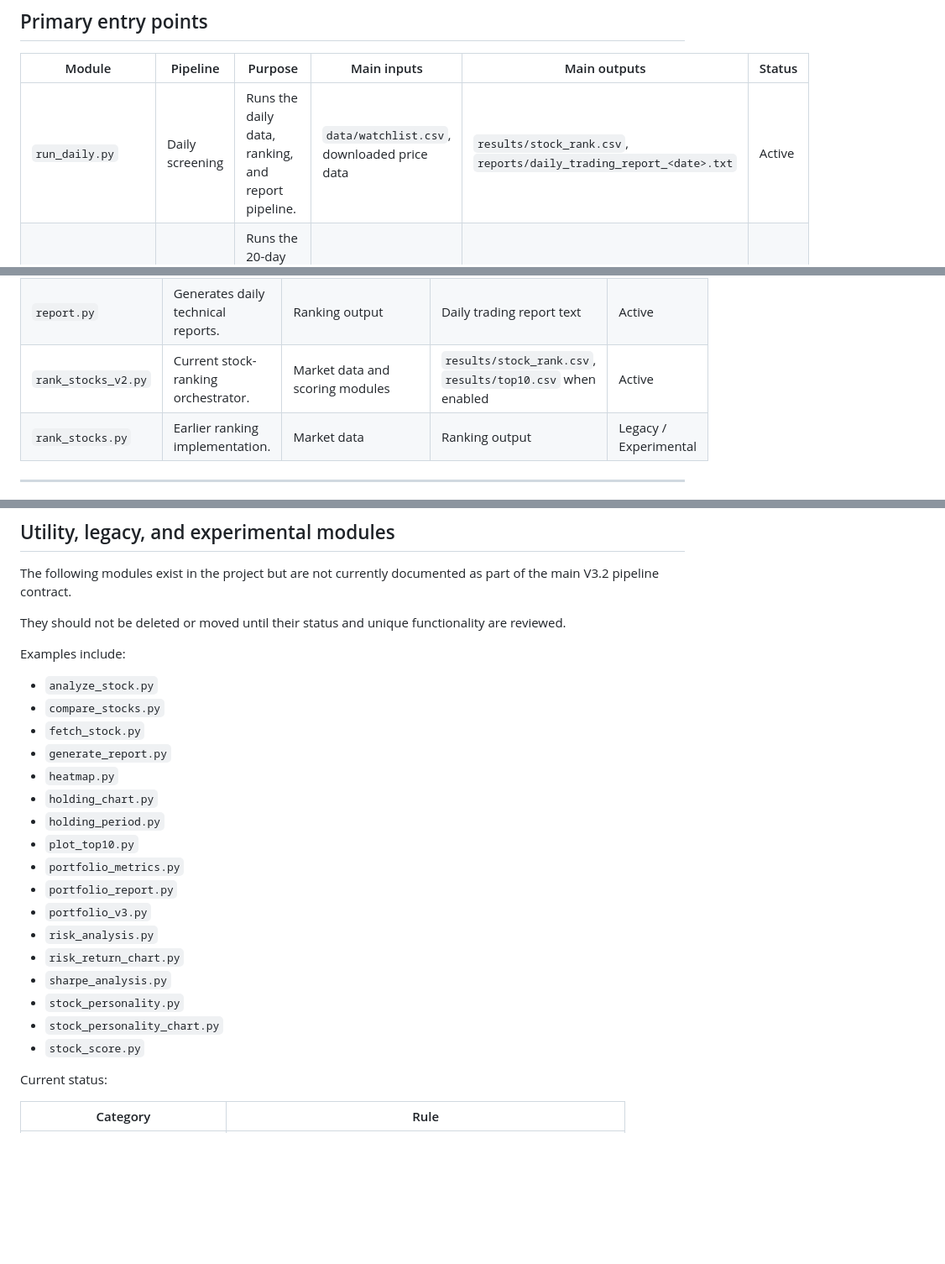
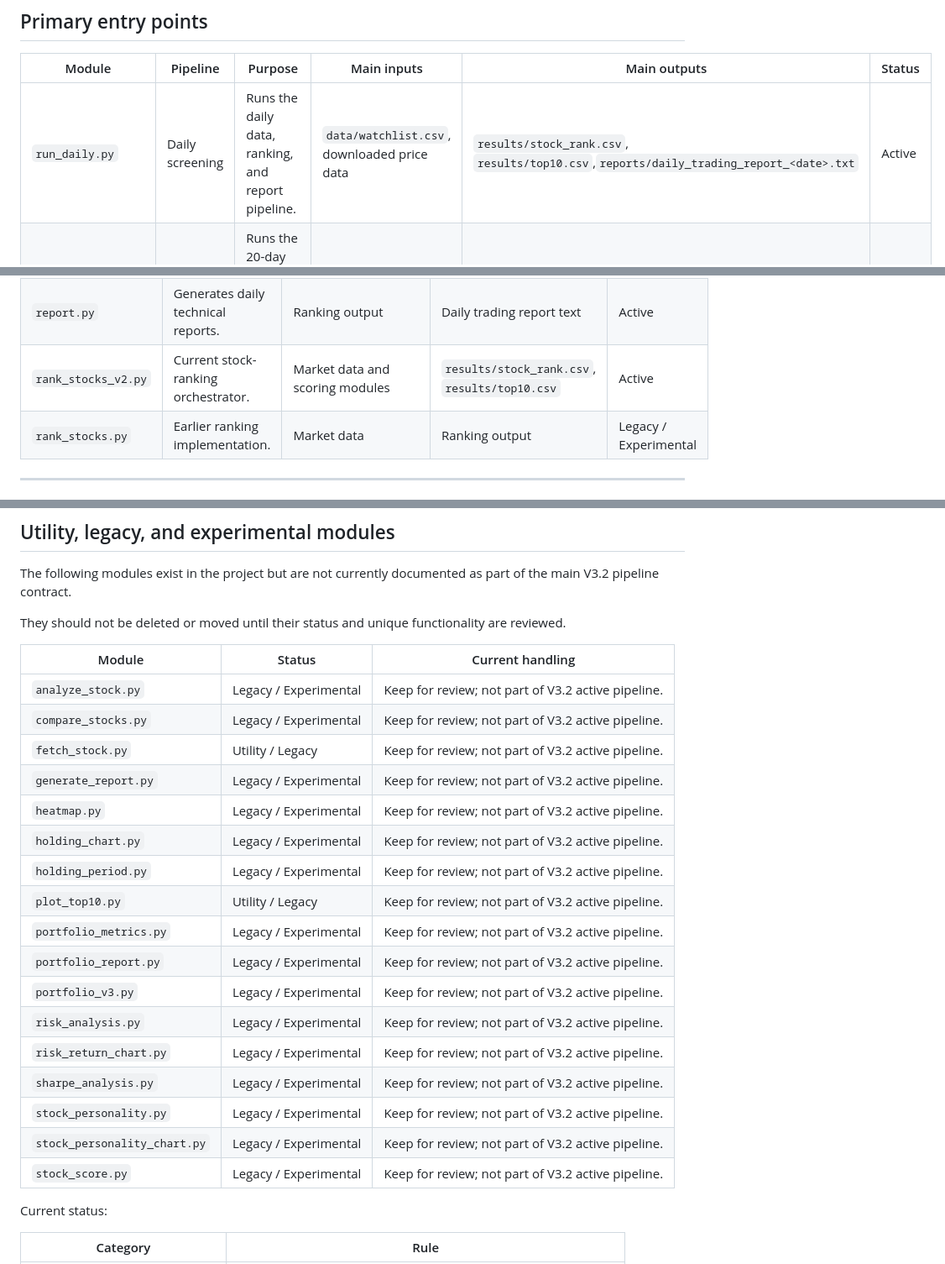
Before and after one commit to RobinFrank777/AI_investing, a Markdown page: docs/module_catalog.md, 3 parts joined by grey strips. Shown at 84% size. Rendered like a GitHub page; blank space fills up the shorter version.

Commit message:
Align architecture and module catalog with runtime behavior

```diff
--- a/docs/module_catalog.md
+++ b/docs/module_catalog.md
@@ -27,7 +27,7 @@ AI_investing is a personal, AI-assisted investing research system. It produces s
 
 | Module | Pipeline | Purpose | Main inputs | Main outputs | Status |
 |---|---|---|---|---|---|
-| `run_daily.py` | Daily screening | Runs the daily data, ranking, and report pipeline. | `data/watchlist.csv`, downloaded price data | `results/stock_rank.csv`, `reports/daily_trading_report_<date>.txt` | Active |
+| `run_daily.py` | Daily screening | Runs the daily data, ranking, and report pipeline. | `data/watchlist.csv`, downloaded price data | `results/stock_rank.csv`, `results/top10.csv`,`reports/daily_trading_report_<date>.txt` | Active |
 | `run_backtest.py` | Backtest | Runs the 20-day backtest pipeline and validates outputs. | `data/watchlist.csv`, `data/<ticker>.csv` | `results/backtest_summary_20d.csv`, `results/backtest_qualified_20d.csv`, `results/backtest_all_trades_20d.csv` | Active |
 | `run_portfolio.py` | Portfolio research | Runs the portfolio research, scoring, sizing, order review, and decision-report pipeline. | Backtest outputs, fundamentals, price data, daily report | Portfolio research CSVs and reports | Active |
 
@@ -57,7 +57,7 @@ AI_investing is a personal, AI-assisted investing research system. It produces s
 | `position.py` | Calculates risk-based position information for screening. | Score and risk inputs | Position-related fields | Active |
 | `reason.py` | Produces plain-language signal reasons. | Signals and indicators | Human-readable reasons | Active |
 | `report.py` | Generates daily technical reports. | Ranking output | Daily trading report text | Active |
-| `rank_stocks_v2.py` | Current stock-ranking orchestrator. | Market data and scoring modules | `results/stock_rank.csv`, `results/top10.csv` when enabled | Active |
+| `rank_stocks_v2.py` | Current stock-ranking orchestrator. | Market data and scoring modules | `results/stock_rank.csv`, `results/top10.csv` | Active |
 | `rank_stocks.py` | Earlier ranking implementation. | Market data | Ranking output | Legacy / Experimental |
 
 ---
@@ -116,25 +116,25 @@ The following modules exist in the project but are not currently documented as p
 
 They should not be deleted or moved until their status and unique functionality are reviewed.
 
-Examples include:
-
-- `analyze_stock.py`
-- `compare_stocks.py`
-- `fetch_stock.py`
-- `generate_report.py`
-- `heatmap.py`
-- `holding_chart.py`
-- `holding_period.py`
-- `plot_top10.py`
-- `portfolio_metrics.py`
-- `portfolio_report.py`
-- `portfolio_v3.py`
-- `risk_analysis.py`
-- `risk_return_chart.py`
-- `sharpe_analysis.py`
-- `stock_personality.py`
-- `stock_personality_chart.py`
-- `stock_score.py`
+| Module | Status | Current handling |
+|---|---|---|
+| `analyze_stock.py` | Legacy / Experimental | Keep for review; not part of V3.2 active pipeline. |
+| `compare_stocks.py` | Legacy / Experimental | Keep for review; not part of V3.2 active pipeline. |
+| `fetch_stock.py` | Utility / Legacy | Keep for review; not part of V3.2 active pipeline. |
+| `generate_report.py` | Legacy / Experimental | Keep for review; not part of V3.2 active pipeline. |
+| `heatmap.py` | Legacy / Experimental | Keep for review; not part of V3.2 active pipeline. |
+| `holding_chart.py` | Legacy / Experimental | Keep for review; not part of V3.2 active pipeline. |
+| `holding_period.py` | Legacy / Experimental | Keep for review; not part of V3.2 active pipeline. |
+| `plot_top10.py` | Utility / Legacy | Keep for review; not part of V3.2 active pipeline. |
+| `portfolio_metrics.py` | Legacy / Experimental | Keep for review; not part of V3.2 active pipeline. |
+| `portfolio_report.py` | Legacy / Experimental | Keep for review; not part of V3.2 active pipeline. |
+| `portfolio_v3.py` | Legacy / Experimental | Keep for review; not part of V3.2 active pipeline. |
+| `risk_analysis.py` | Legacy / Experimental | Keep for review; not part of V3.2 active pipeline. |
+| `risk_return_chart.py` | Legacy / Experimental | Keep for review; not part of V3.2 active pipeline. |
+| `sharpe_analysis.py` | Legacy / Experimental | Keep for review; not part of V3.2 active pipeline. |
+| `stock_personality.py` | Legacy / Experimental | Keep for review; not part of V3.2 active pipeline. |
+| `stock_personality_chart.py` | Legacy / Experimental | Keep for review; not part of V3.2 active pipeline. |
+| `stock_score.py` | Legacy / Experimental | Keep for review; not part of V3.2 active pipeline. |
 
 Current status:
 
```
Also changed, not shown: other parts of docs/module_catalog.md (+2 -1 lines), docs/architecture.md (+24 -18 lines).
